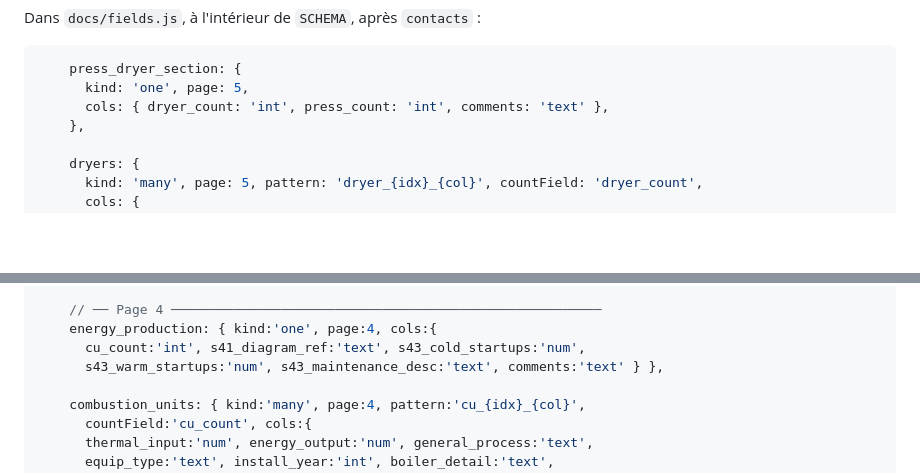
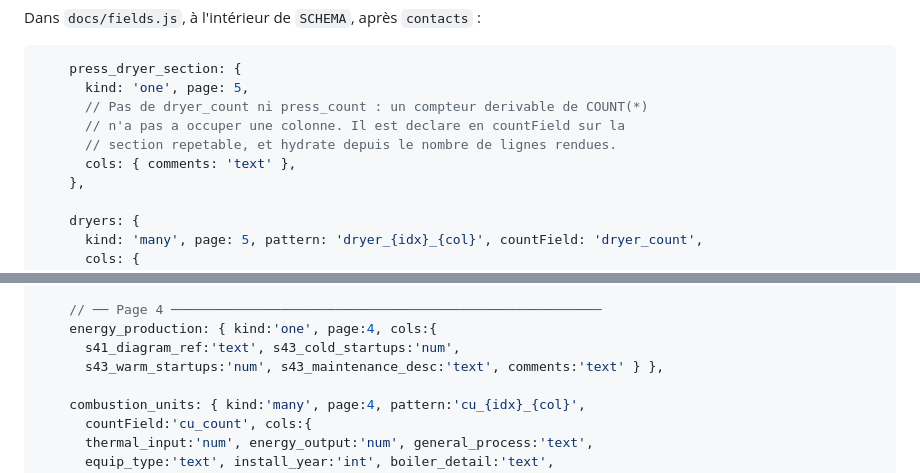
Before and after one commit to MGE-Agilos/Europanel, a Markdown page: plans/2026-08-25-relational-schema.md, 2 parts joined by grey strips. Drawn GitHub-style; blank space fills up the shorter version.

````diff
--- a/plans/2026-08-25-relational-schema.md
+++ b/plans/2026-08-25-relational-schema.md
@@ -650,7 +650,10 @@ Dans `docs/fields.js`, à l'intérieur de `SCHEMA`, après `contacts` :
 ```js
     press_dryer_section: {
       kind: 'one', page: 5,
-      cols: { dryer_count: 'int', press_count: 'int', comments: 'text' },
+      // Pas de dryer_count ni press_count : un compteur derivable de COUNT(*)
+      // n'a pas a occuper une colonne. Il est declare en countField sur la
+      // section repetable, et hydrate depuis le nombre de lignes rendues.
+      cols: { comments: 'text' },
     },
 
     dryers: {
@@ -1400,7 +1416,7 @@ Les entrées déjà écrites aux tâches 2, 6, 7 et 8 sont conservées telles qu
 
     // ── Page 4 ───────────────────────────────────────────────────────
     energy_production: { kind:'one', page:4, cols:{
-      cu_count:'int', s41_diagram_ref:'text', s43_cold_startups:'num',
+      s41_diagram_ref:'text', s43_cold_startups:'num',
       s43_warm_startups:'num', s43_maintenance_desc:'text', comments:'text' } },
 
     combustion_units: { kind:'many', page:4, pattern:'cu_{idx}_{col}',
````
Also changed, not shown: other parts of plans/2026-08-25-relational-schema.md (+25 -13 lines), specs/2026-08-25-relational-schema-design.md (+24 -16 lines).
